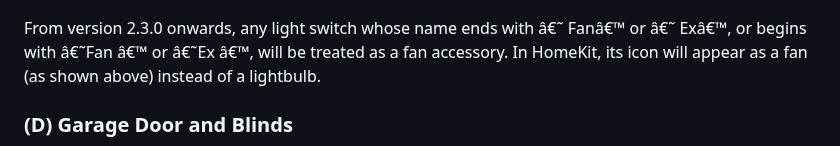
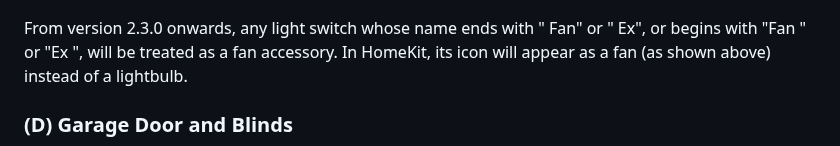
Before and after one commit to uswong/homebridge-myplace, a Markdown page: README.md, the part around the change. GitHub-like rendering.

Commit message:
Fix formatting issues in README.md

```diff
--- a/README.md
+++ b/README.md
@@ -148,7 +148,7 @@ Light with dimmer has a slider to control its brightness while a light without d
 <img width="240px" src="Screenshots/Fan_homekit_UI.jpg">
 </p>
 
-From version 2.3.0 onwards, any light switch whose name ends with â€˜ Fanâ€™ or â€˜ Exâ€™, or begins with â€˜Fan â€™ or â€˜Ex â€™, will be treated as a fan accessory. In HomeKit, its icon will appear as a fan (as shown above) instead of a lightbulb.
+From version 2.3.0 onwards, any light switch whose name ends with " Fan" or " Ex", or begins with "Fan "  or "Ex ", will be treated as a fan accessory. In HomeKit, its icon will appear as a fan (as shown above) instead of a lightbulb.
 
 ### (D) Garage Door and Blinds
 <p align="left">
```
